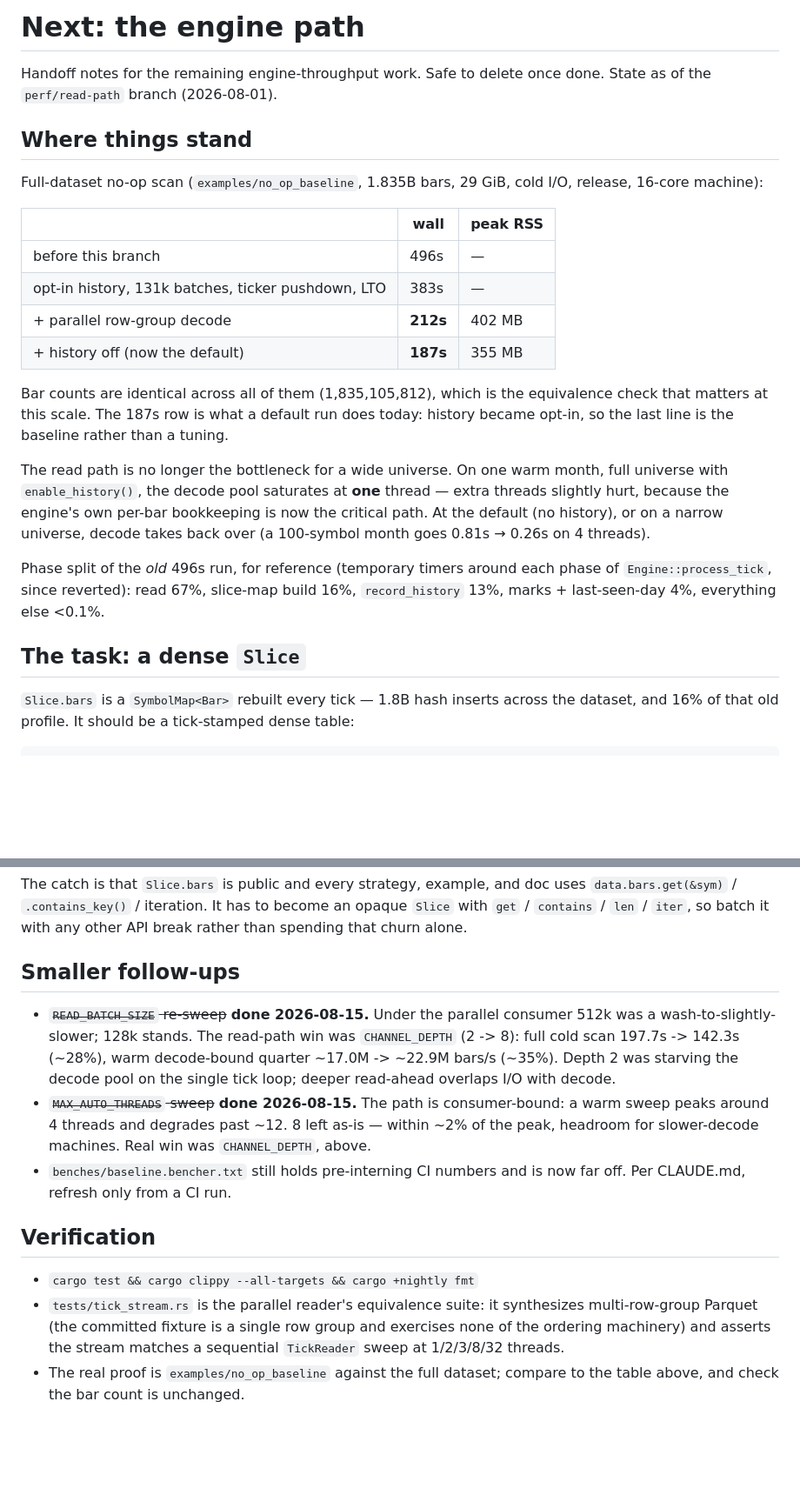
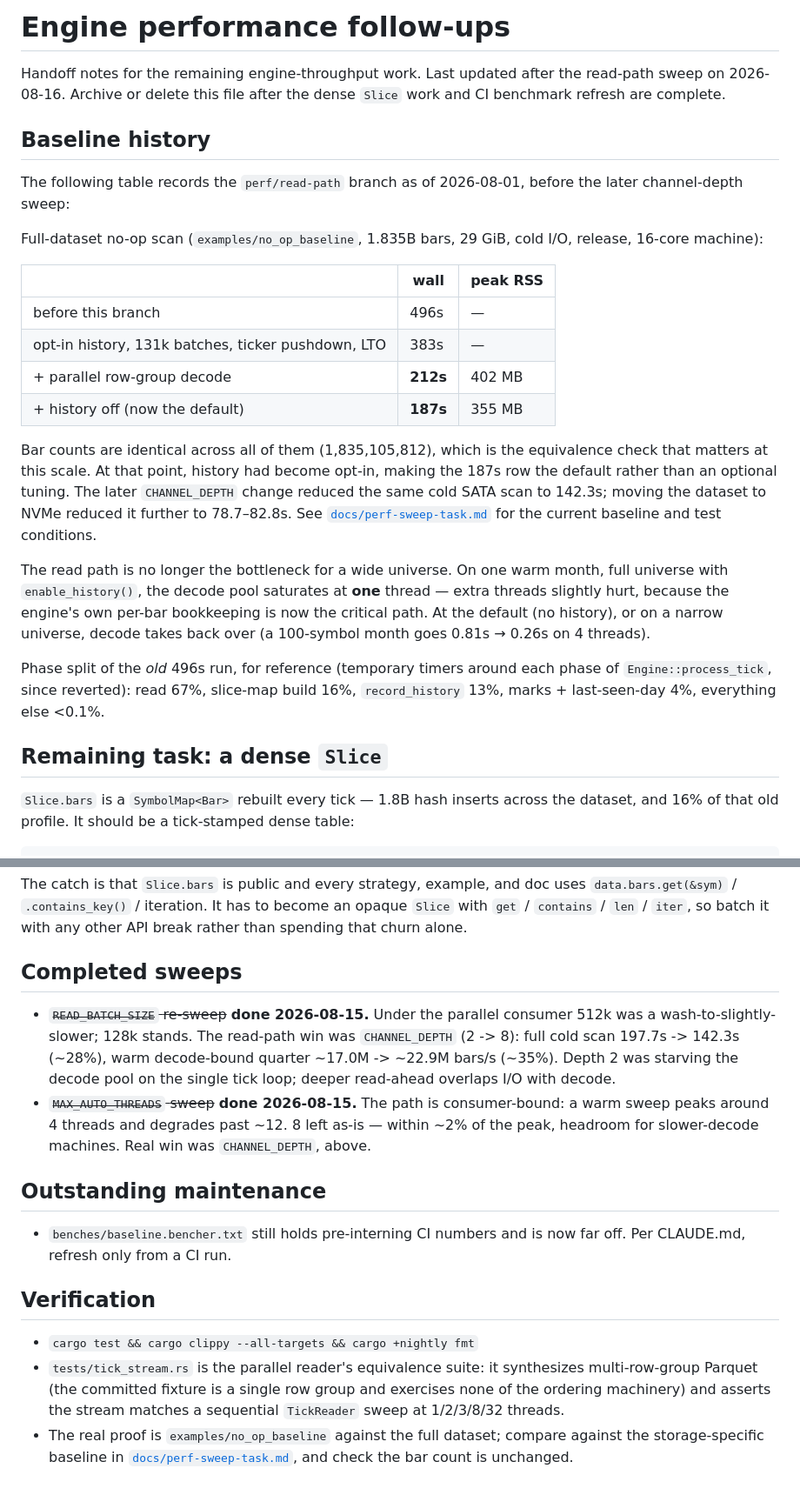
Before and after one commit to shner-elmo/backtester-rs, a Markdown page: NEXT_STEPS.md, 2 parts joined by grey strips. Shown at 87% size. Rendered like a GitHub page; blank space fills up the shorter version.

Commit message:
docs: separate current and completed performance work

```diff
--- a/NEXT_STEPS.md
+++ b/NEXT_STEPS.md
@@ -1,9 +1,13 @@
-# Next: the engine path
+# Engine performance follow-ups
 
-Handoff notes for the remaining engine-throughput work. Safe to delete once done.
-State as of the `perf/read-path` branch (2026-08-01).
+Handoff notes for the remaining engine-throughput work. Last updated after the
+read-path sweep on 2026-08-16. Archive or delete this file after the dense
+`Slice` work and CI benchmark refresh are complete.
 
-## Where things stand
+## Baseline history
+
+The following table records the `perf/read-path` branch as of 2026-08-01,
+before the later channel-depth sweep:
 
 Full-dataset no-op scan (`examples/no_op_baseline`, 1.835B bars, 29 GiB, cold
 I/O, release, 16-core machine):
@@ -16,9 +20,12 @@ I/O, release, 16-core machine):
 | \+ history off (now the default) | **187s** | 355 MB |
 
 Bar counts are identical across all of them (1,835,105,812), which is the
-equivalence check that matters at this scale. The 187s row is what a default
-run does today: history became opt-in, so the last line is the baseline rather
-than a tuning.
+equivalence check that matters at this scale. At that point, history had become
+opt-in, making the 187s row the default rather than an optional tuning. The
+later `CHANNEL_DEPTH` change reduced the same cold SATA scan to 142.3s; moving
+the dataset to NVMe reduced it further to 78.7–82.8s. See
+[`docs/perf-sweep-task.md`](docs/perf-sweep-task.md) for the current baseline
+and test conditions.
 
 The read path is no longer the bottleneck for a wide universe. On one warm
 month, full universe with `enable_history()`, the decode pool saturates at
@@ -31,7 +38,7 @@ Phase split of the *old* 496s run, for reference (temporary timers around each
 phase of `Engine::process_tick`, since reverted): read 67%, slice-map build 16%,
 `record_history` 13%, marks + last-seen-day 4%, everything else <0.1%.
 
-## The task: a dense `Slice`
+## Remaining task: a dense `Slice`
 
 `Slice.bars` is a `SymbolMap<Bar>` rebuilt every tick — 1.8B hash inserts across
 the dataset, and 16% of that old profile. It should be a tick-stamped dense
@@ -52,7 +59,7 @@ uses `data.bars.get(&sym)` / `.contains_key()` / iteration. It has to become an
 opaque `Slice` with `get` / `contains` / `len` / `iter`, so batch it with any
 other API break rather than spending that churn alone.
 
-## Smaller follow-ups
+## Completed sweeps
 
 - ~~`READ_BATCH_SIZE` re-sweep~~ **done 2026-08-15.** Under the parallel consumer
   512k was a wash-to-slightly-slower; 128k stands. The read-path win was
@@ -63,6 +70,9 @@ other API break rather than spending that churn alone.
   warm sweep peaks around 4 threads and degrades past ~12. 8 left as-is — within
   ~2% of the peak, headroom for slower-decode machines. Real win was
   `CHANNEL_DEPTH`, above.
+
+## Outstanding maintenance
+
 - `benches/baseline.bencher.txt` still holds pre-interning CI numbers and is now
   far off. Per CLAUDE.md, refresh only from a CI run.
 
@@ -74,4 +84,6 @@ other API break rather than spending that churn alone.
   group and exercises none of the ordering machinery) and asserts the stream
   matches a sequential `TickReader` sweep at 1/2/3/8/32 threads.
 - The real proof is `examples/no_op_baseline` against the full dataset; compare
-  to the table above, and check the bar count is unchanged.
+  against the storage-specific baseline in
+  [`docs/perf-sweep-task.md`](docs/perf-sweep-task.md), and check the bar count
+  is unchanged.
```
